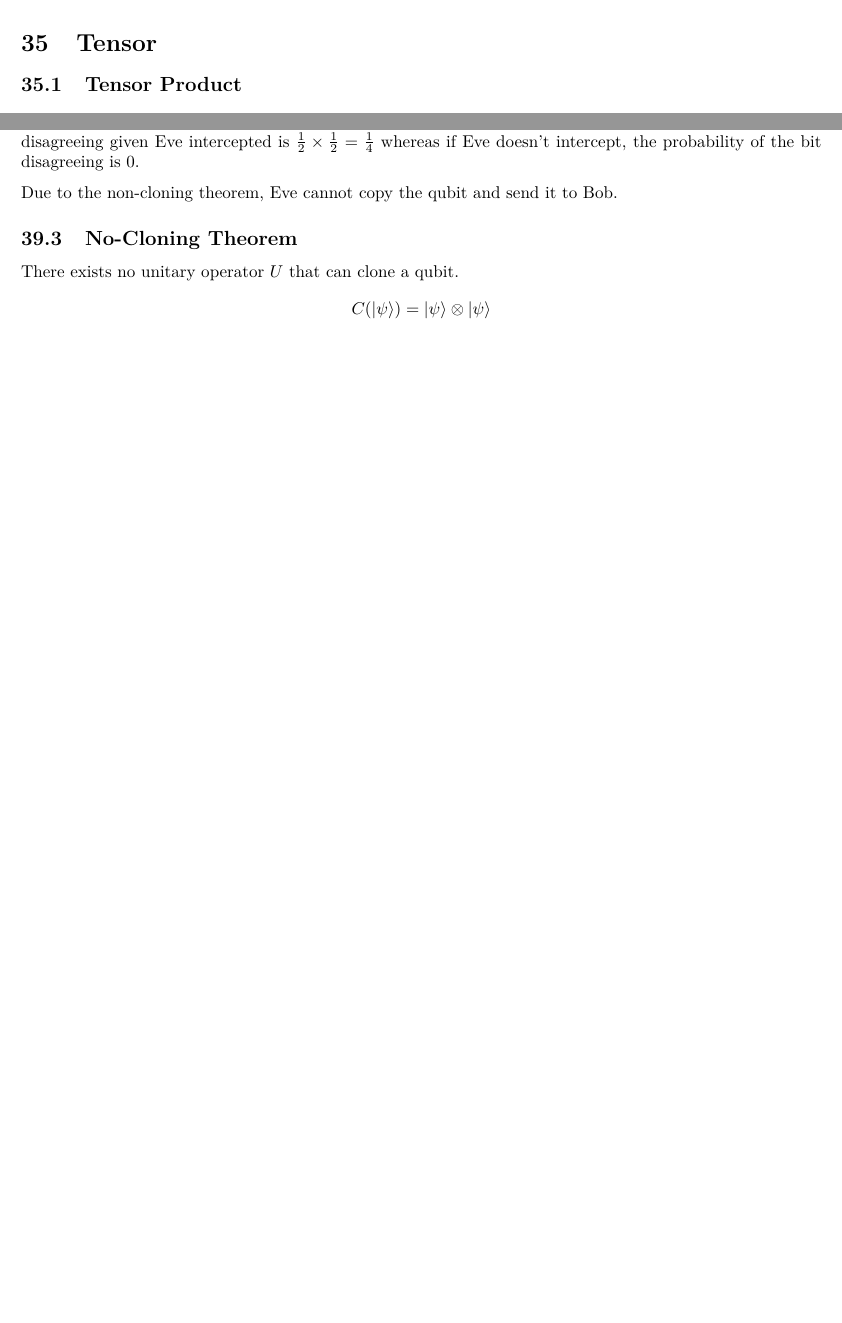
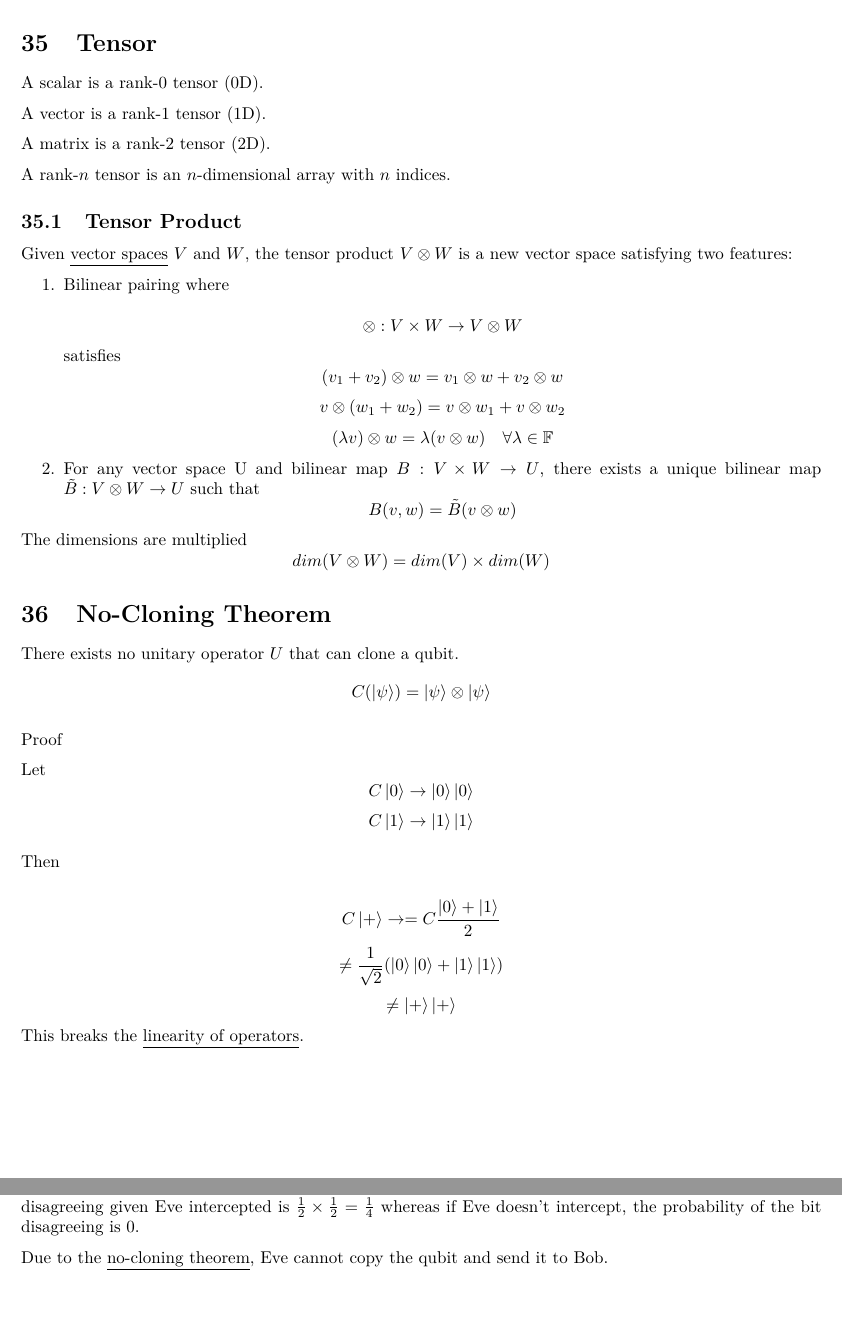
Before and after one commit to chaidhat/addition-to-quantum, a LaTeX document (main.tex): two parts of pages 43 and 47 of 47 before the commit and two parts of pages 43 and 48 of 48 after it, joined at a grey line, cut so that both start at the same text, the shorter picture padded with empty space. Compiled offline with pdfLaTeX.

Commit message:
feat: lec 7

```diff
--- a/main.tex
+++ b/main.tex
@@ -2707,7 +2709,73 @@ Note that \(Im z=\frac{1}{2i}(z-z^*)\)
 \]
 
 \section{Tensor}\label{tensor}
+A scalar is a rank-0 tensor (0D).
+
+A vector is a rank-1 tensor (1D).
+
+A matrix is a rank-2 tensor (2D).
+
+A rank-$n$ tensor is an $n$-dimensional array with $n$ indices.
 \subsection{Tensor Product}\label{tensor-product}
+
+Given \hyperref[vector-spaces]{vector spaces} $V$ and $W$, the tensor product $V\otimes W$ is a new vector space satisfying two features:
+\begin{enumerate}
+	\tightlist
+	\item Bilinear pairing where
+
+	      \[
+		      \otimes : V\times W\rarr V\otimes W
+	      \]
+	      satisfies
+	      \[
+		      (v_1+v_2)\otimes w=v_1\otimes w+v_2\otimes w
+	      \]
+	      \[
+		      v\otimes (w_1+w_2)=v\otimes w_1+v\otimes w_2
+	      \]
+	      \[
+		      (\lambda v)\otimes w=\lambda (v\otimes w)\quad \forall \lambda \in \mathbb{F}
+	      \]
+	\item For any vector space U and bilinear map $B:V\times W\rarr U$, there exists a unique bilinear map $\tilde{B}:V\otimes W \rarr U$ such that
+	      \[
+		      B(v,w)=\tilde{B}(v\otimes w)
+	      \]
+
+\end{enumerate}
+
+The dimensions are multiplied
+\[
+	dim(V\otimes W)=dim(V)\times dim(W)
+\]
+\section{No-Cloning Theorem}\label{no-cloning-theorem}
+
+There exists no unitary operator $U$ that can clone a qubit.
+\[
+	C(\ket{\psi})=\ket{\psi}\otimes\ket{\psi}
+\]
+
+Proof
+
+Let
+\[
+	C\ket{0}\rarr \ket{0}\ket{0}
+\]
+\[
+	C\ket{1}\rarr \ket{1}\ket{1}
+\]
+
+Then
+
+\[
+	C\ket{+}\rarr=C\frac{\ket{0}+\ket{1}}{2}\\
+\]
+\[
+	\neq\frac{1}{\sqrt{2}}(\ket{0}\ket{0}+\ket{1}\ket{1})\\
+\]
+\[
+	\neq \ket{+}\ket{+}
+\]
+This breaks the \hyperref[operators]{linearity of operators}.
 
 \section{Quantum Information Capacity}\label{quantum-information-capacity}
 
@@ -2999,15 +3067,8 @@ where error probability  $P_E\geq 1-\frac{d}{N}$ given in \hyperref[basic-decodi
 
 If Eve sends qubit along to Bob, they would be wrong half of the time. Alice and Bob can find out in the testing stage. During testing stage, some bits of the key are sent between Alice and Bob and discarded if they do not match. This reduces information that Eve has about the secret key. The probability of the bit disagreeing given Eve intercepted is $\frac{1}{2}\times\frac{1}{2}=\frac{1}{4}$ whereas if Eve doesn't intercept, the probability of the bit disagreeing is $0$.
 
-Due to the non-cloning theorem, Eve cannot copy the qubit and send it to Bob.
-
-
-\subsection{No-Cloning Theorem}\label{no-cloning-theorem}
-
-There exists no unitary operator $U$ that can clone a qubit.
-\[
-	C(\ket{\psi})=\ket{\psi}\otimes\ket{\psi}
-\]
+Due to the \hyperref[no-cloning-theorem]{no-cloning theorem}, Eve cannot copy the qubit and send it to Bob.
+
 
 
 
```
Also changed, not shown: main.pdf, main.tex (6 more changed lines).
